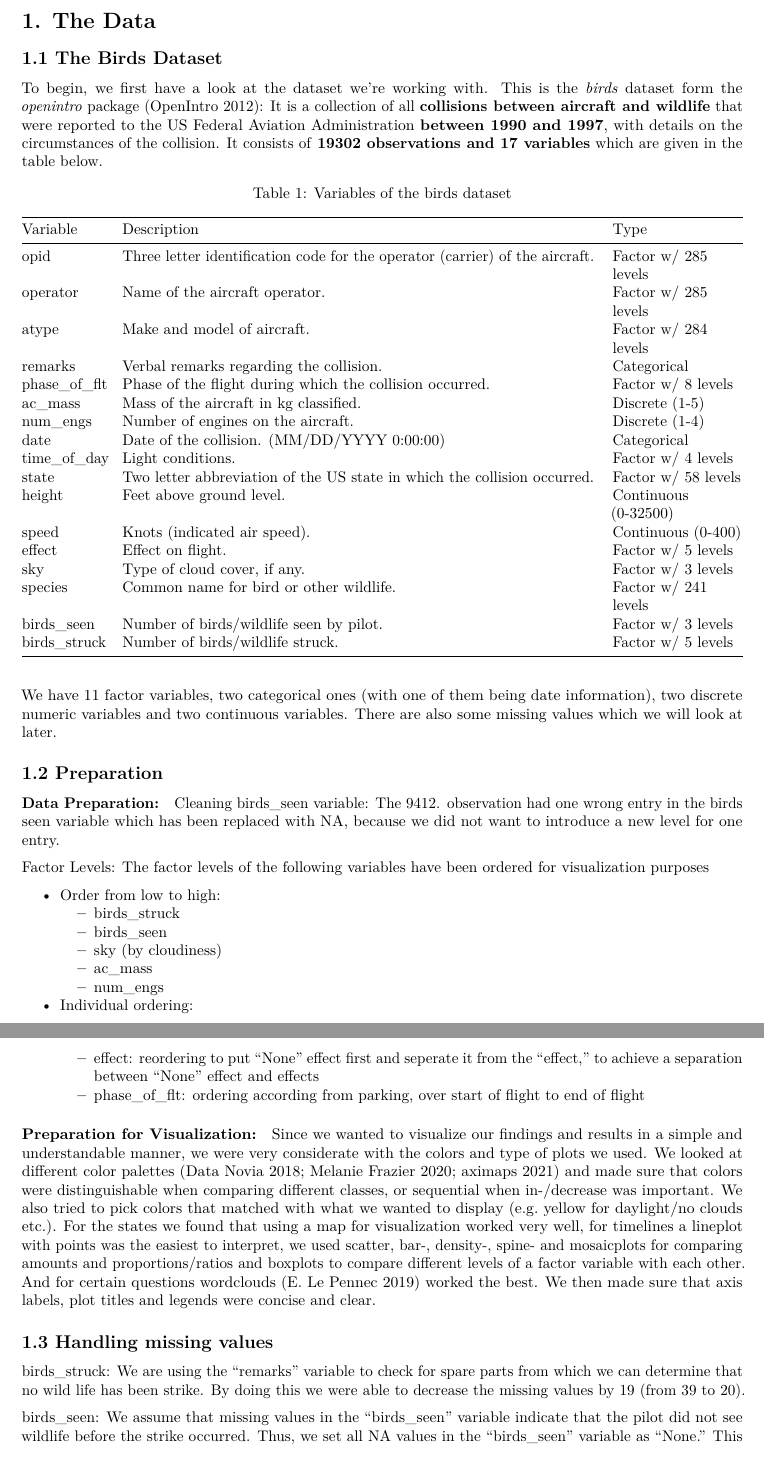
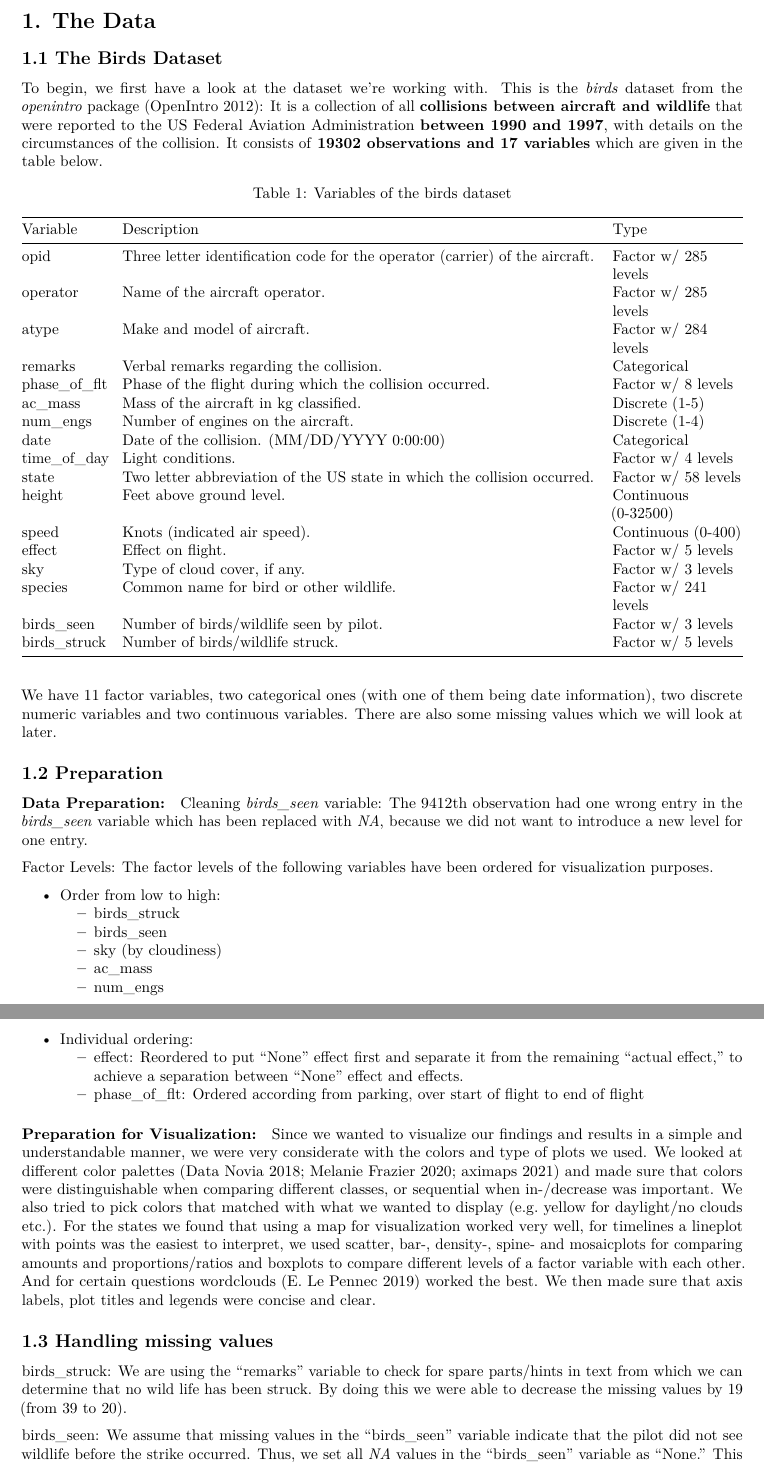
Before and after one commit to vynguyen1/dv-aircraft-wildlife-collisions, an R Markdown document (draft_final.Rmd): two parts of pages 2 and 3 of 23, joined at a grey line, cut so that both start at the same text. The pictures show the output file draft_final.pdf that the author committed with the source.

Commit message:
Minor corrections

````diff
--- a/draft_final.Rmd
+++ b/draft_final.Rmd
@@ -104,7 +104,7 @@ birds$birds_seen <- factor(birds$birds_seen, levels=factor_seen)
 
 ## 1.1 The Birds Dataset
 
-To begin, we first have a look at the dataset we're working with. This is the *birds* dataset form the *openintro* package [@birds_doc]: It is a collection of all **collisions between aircraft and wildlife** that were reported to the US Federal Aviation Administration **between 1990 and 1997**, with details on the circumstances of the collision. It consists of **19302 observations and 17 variables** which are given in the table below.
+To begin, we first have a look at the dataset we're working with. This is the *birds* dataset from the *openintro* package [@birds_doc]: It is a collection of all **collisions between aircraft and wildlife** that were reported to the US Federal Aviation Administration **between 1990 and 1997**, with details on the circumstances of the collision. It consists of **19302 observations and 17 variables** which are given in the table below.
 
 ```{r echo=FALSE}
 data_table<-data.frame(
@@ -140,20 +140,19 @@ There are also some missing values which we will look at later.
 ## 1.2 Preparation
 
 #### Data Preparation:
-Cleaning birds_seen variable: The 9412. observation had one wrong entry in the birds seen variable which has been replaced with NA, because we did not want to introduce a new level for one entry.
+Cleaning *birds_seen* variable: The 9412th observation had one wrong entry in the *birds_seen* variable which has been replaced with *NA*, because we did not want to introduce a new level for one entry.
 
-Factor Levels: The factor levels of the following variables have been ordered for visualization purposes
+Factor Levels: The factor levels of the following variables have been ordered for visualization purposes.
 
 * Order from low to high:
   + birds_struck
   + birds_seen
   + sky (by cloudiness)
   + ac_mass
-  + num_engs
-
+  + num_engs \
 * Individual ordering:
-  + effect: reordering to put "None" effect first and seperate it from the "effect", to achieve a separation between "None" effect and effects
-  + phase_of_flt: ordering according from parking, over start of flight to end of flight
+  + effect: Reordered to put "None" effect first and separate it from the remaining "actual effect", to achieve a separation between "None" effect and effects.
+  + phase_of_flt: Ordered according from parking, over start of flight to end of flight
 
 #### Preparation for Visualization:
 Since we wanted to visualize our findings and results in a simple and understandable manner, we were very considerate with the colors and type of plots we used. We looked at different color palettes [@datanovia; @cheatsheet; @colorbrewer] and made sure that colors were distinguishable when comparing different classes, or sequential when in-/decrease was important. We also tried to pick colors that matched with what we wanted to display (e.g. yellow for daylight/no clouds etc.).
@@ -161,9 +160,9 @@ For the states we found that using a map for visualization worked very well, for
 
 ## 1.3 Handling missing values
 
-birds_struck: We are using the "remarks" variable to check for spare parts from which we can determine that no wild life has been strike. By doing this we were able to decrease the missing values by 19 (from 39 to 20).
+birds_struck: We are using the "remarks" variable to check for spare parts/hints in text from which we can determine that no wild life has been struck. By doing this we were able to decrease the missing values by 19 (from 39 to 20).
 
-birds_seen: We assume that missing values in the "birds_seen" variable indicate that the pilot did not see wildlife before the strike occurred. Thus, we set all NA values in the "birds_seen" variable as "None". This leads to `r sum(is.na(birds$birds_seen))` values which are set as "None".
+birds_seen: We assume that missing values in the "birds_seen" variable indicate that the pilot did not see wildlife before the strike occurred. Thus, we set all *NA* values in the "birds_seen" variable as "None". This leads to `r sum(is.na(birds$birds_seen))` values which are set as "None".
 
 ```{r echo=FALSE, message=FALSE, fig.asp=0.5}
 #get rows where birds struck is missing
````
Also changed, not shown: draft_final.pdf, draft_final.Rmd (5 more changed lines).
